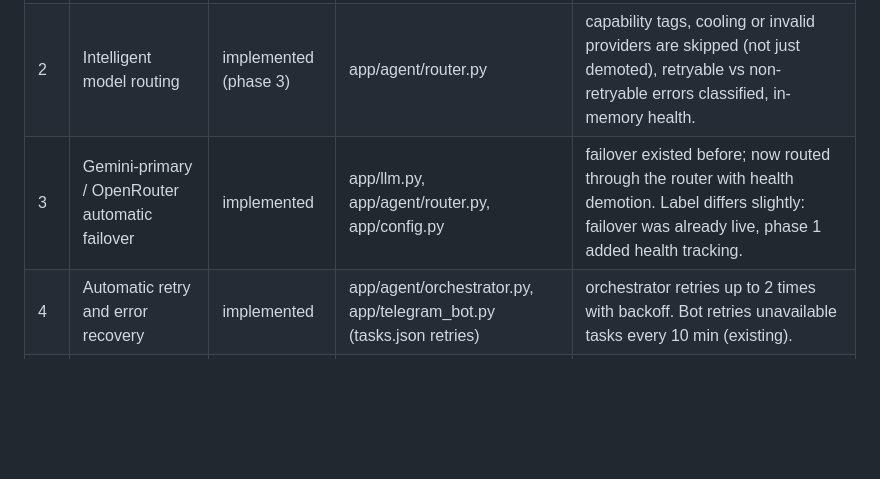
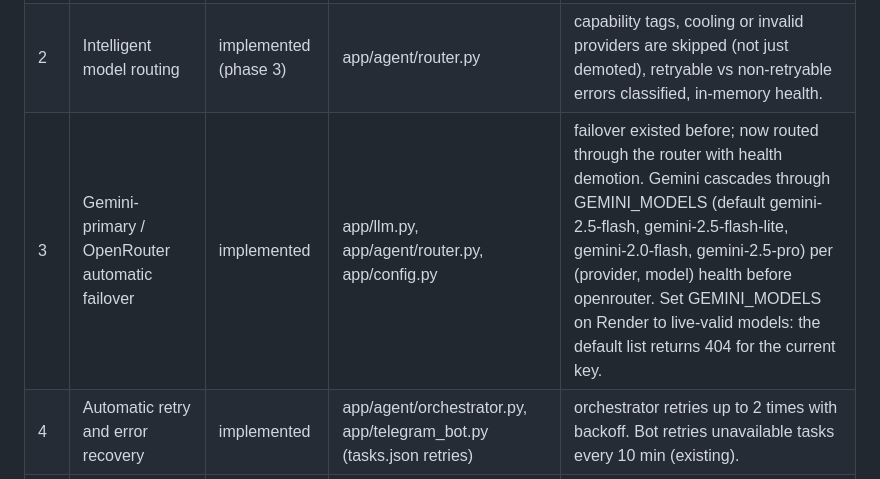
Before and after one commit to studymart-beep/ROYCE-AI, a Markdown page: docs/SKILL_CATALOG.md, the part around the change. Rendered like a GitHub page; blank space fills up the shorter version.

Commit message:
docs: model cascade in skill catalog

```diff
--- a/docs/SKILL_CATALOG.md
+++ b/docs/SKILL_CATALOG.md
@@ -10,7 +10,7 @@ Scope note: the capability list in the phase 1 brief was cut off after item 21 (
 |---|---|---|---|---|
 | 1 | Task planning and decomposition | implemented (phase 3) | app/agent/planner.py, app/agent/chatplan.py | LLM plan of 1 to 5 steps, validated against registered engines, run step by step from the chat path for explicit multi-step asks only. Simple messages stay on the direct chat path. |
 | 2 | Intelligent model routing | implemented (phase 3) | app/agent/router.py | capability tags, cooling or invalid providers are skipped (not just demoted), retryable vs non-retryable errors classified, in-memory health. |
-| 3 | Gemini-primary / OpenRouter automatic failover | implemented | app/llm.py, app/agent/router.py, app/config.py | failover existed before; now routed through the router with health demotion. Label differs slightly: failover was already live, phase 1 added health tracking. |
+| 3 | Gemini-primary / OpenRouter automatic failover | implemented | app/llm.py, app/agent/router.py, app/config.py | failover existed before; now routed through the router with health demotion. Gemini cascades through GEMINI_MODELS (default gemini-2.5-flash, gemini-2.5-flash-lite, gemini-2.0-flash, gemini-2.5-pro) per (provider, model) health before openrouter. Set GEMINI_MODELS on Render to live-valid models: the default list returns 404 for the current key. |
 | 4 | Automatic retry and error recovery | implemented | app/agent/orchestrator.py, app/telegram_bot.py (tasks.json retries) | orchestrator retries up to 2 times with backoff. Bot retries unavailable tasks every 10 min (existing). |
 | 5 | Result verification | implemented (phase 1) | app/agent/orchestrator.py, app/content.py _validate | orchestrator checks each step's output shape and non-emptiness. content.py already validated 7 days. |
 | 6 | Persistent memory and retrieval | implemented (phase 1) | app/agent/memory.py | json store, keyword search, bot saves explicit facts. Vector/semantic retrieval is not included. |
```
